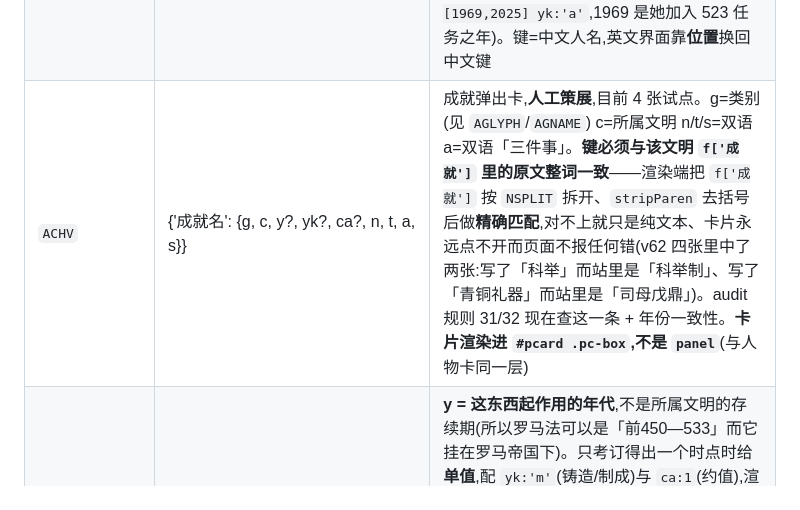
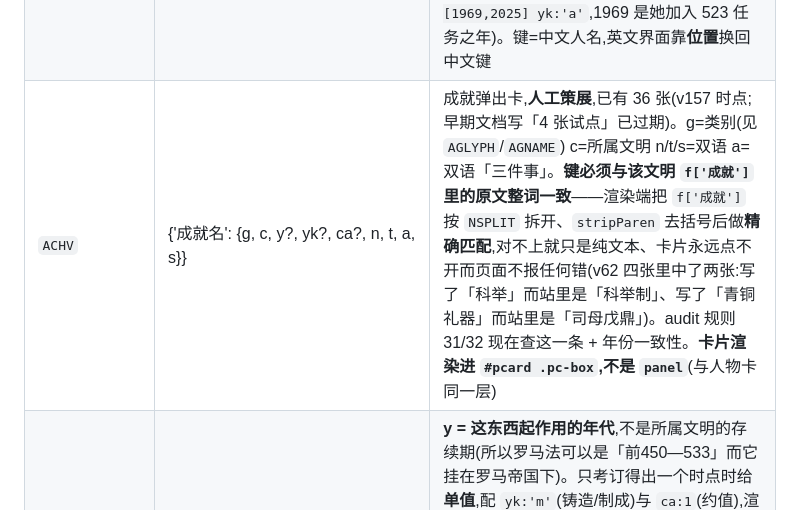
Before and after one commit to randylilei-del/Civilization-river, a Markdown page: docs/DATA.md, the part around the change. Drawn GitHub-style.

Commit message:
docs: DATA.md 成就卡数量 4 张试点 → 36 张(过期口径)
Co-Authored-By: Claude Fable 5 <noreply@anthropic.com>
Claude-Session: https://claude.ai/code/session_01EekYPy5Wo1ZSH6uHJxxdAf

```diff
--- a/docs/DATA.md
+++ b/docs/DATA.md
@@ -39,7 +39,7 @@
 | `RANGES` | {n:[zh,en], p:[[lon,lat]..]} | 山脉闭合多边形,约 20 条 |
 | `DESERTS` | {n:[zh,en], p:[[lon,lat]..]} | 沙漠闭合多边形,约 8 条 |
 | `PEOPLE` | {'中文人名': {g,y,yk?,ca?,r?,c,n,t,a,s,w?}} | 人物卡 281 条,**人工策展**,已覆盖全部「人物」字段。g=类别 y=[生,卒] c=所属文明 n/t/s=双语 a=双语「三件事」。**yk**:生卒不详时 y 的真实含义——`'r'`=在位、`'a'`=活跃(与 r 互斥,audit 查);**ca**=年代为约值。非君主一律用 `'a'` 而不是 `'r'`,否则会渲染成「在位 X—Y」(伊姆霍特普、抄写员被标成在位过一次)。**在世人物**:schema 要求 `y[0]<y[1]`,直接写 `[生年,当年]` 等于宣告此人已故 —— 改用 `yk:'a'` + 活跃年区间,生年写进「三件事」。全站目前只有屠呦呦一位在世者(`y:[1969,2025] yk:'a'`,1969 是她加入 523 任务之年)。键=中文人名,英文界面靠**位置**换回中文键 |
-| `ACHV` | {'成就名': {g, c, y?, yk?, ca?, n, t, a, s}} | 成就弹出卡,**人工策展**,目前 4 张试点。g=类别(见 `AGLYPH`/`AGNAME`) c=所属文明 n/t/s=双语 a=双语「三件事」。**键必须与该文明 `f['成就']` 里的原文整词一致**——渲染端把 `f['成就']` 按 `NSPLIT` 拆开、`stripParen` 去括号后做**精确匹配**,对不上就只是纯文本、卡片永远点不开而页面不报任何错(v62 四张里中了两张:写了「科举」而站里是「科举制」、写了「青铜礼器」而站里是「司母戊鼎」)。audit 规则 31/32 现在查这一条 + 年份一致性。**卡片渲染进 `#pcard .pc-box`,不是 `panel`**(与人物卡同一层) |
+| `ACHV` | {'成就名': {g, c, y?, yk?, ca?, n, t, a, s}} | 成就弹出卡,**人工策展**,已有 36 张(v157 时点;早期文档写「4 张试点」已过期)。g=类别(见 `AGLYPH`/`AGNAME`) c=所属文明 n/t/s=双语 a=双语「三件事」。**键必须与该文明 `f['成就']` 里的原文整词一致**——渲染端把 `f['成就']` 按 `NSPLIT` 拆开、`stripParen` 去括号后做**精确匹配**,对不上就只是纯文本、卡片永远点不开而页面不报任何错(v62 四张里中了两张:写了「科举」而站里是「科举制」、写了「青铜礼器」而站里是「司母戊鼎」)。audit 规则 31/32 现在查这一条 + 年份一致性。**卡片渲染进 `#pcard .pc-box`,不是 `panel`**(与人物卡同一层) |
 | `ACHV.y` | [起,讫] 或 [年] | **y = 这东西起作用的年代**,不是所属文明的存续期(所以罗马法可以是「前450—533」而它挂在罗马帝国下)。只考订得出一个时点时给**单值**,配 `yk:'m'`(铸造/制成)与 `ca:1`(约值),渲染成「铸于 约前1200」/「cast c. 1200 BCE」。**别把断代的不确定范围写成区间**——那会被读成「这东西只存在了六十年」,司母戊鼎原先写 `[-1250,-1190]` 就是这个错(v68 改掉)。yk/ca 与 `PEOPLE` 同一套词汇 |
 | `AGLYPH` / `AGNAME` | {类别: 字形} / {类别: [zh,en]} | 四类:inst 制度 ⚖ / obj 器物 🏺 / tech 技术 ⚙ / idea 观念 💡。config 表,留在 index.html;Phase 3 起 audit 经 `tools/load.js` 按名抽取,**位置不再敏感**(旧的「TRACES 之后要单独补一段」陷阱已随位置切片一起退役) |
 | `PGLYPH` / `PGNAME` | {类别: 字形} / {类别: [zh,en]} | 八类:king 帝王/state 政治/war 征战/mind 思想/sci 科学/art 艺术/faith 宗教/sail 航海。「思想」只给真正的思想家,治国者归「政治」 |
```
